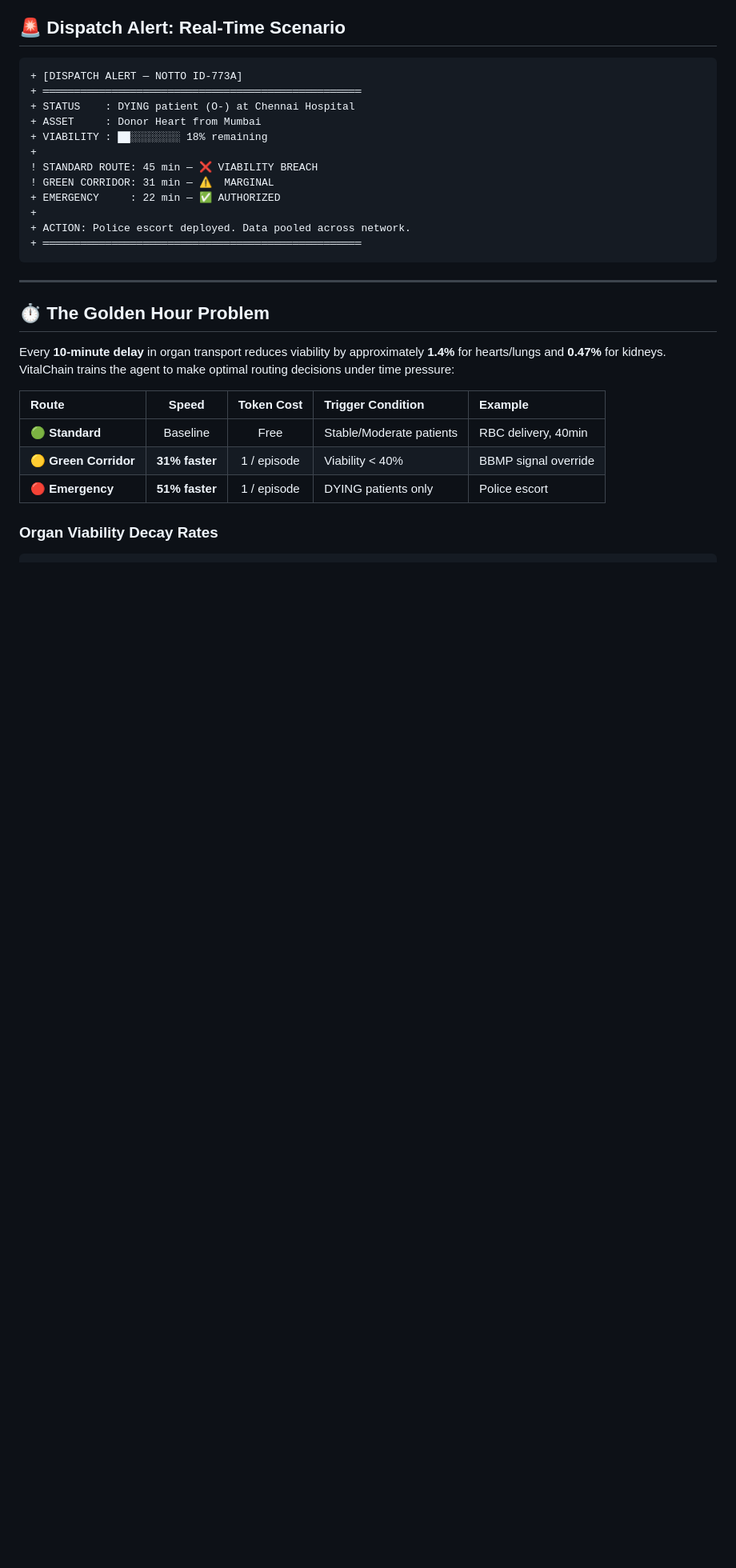
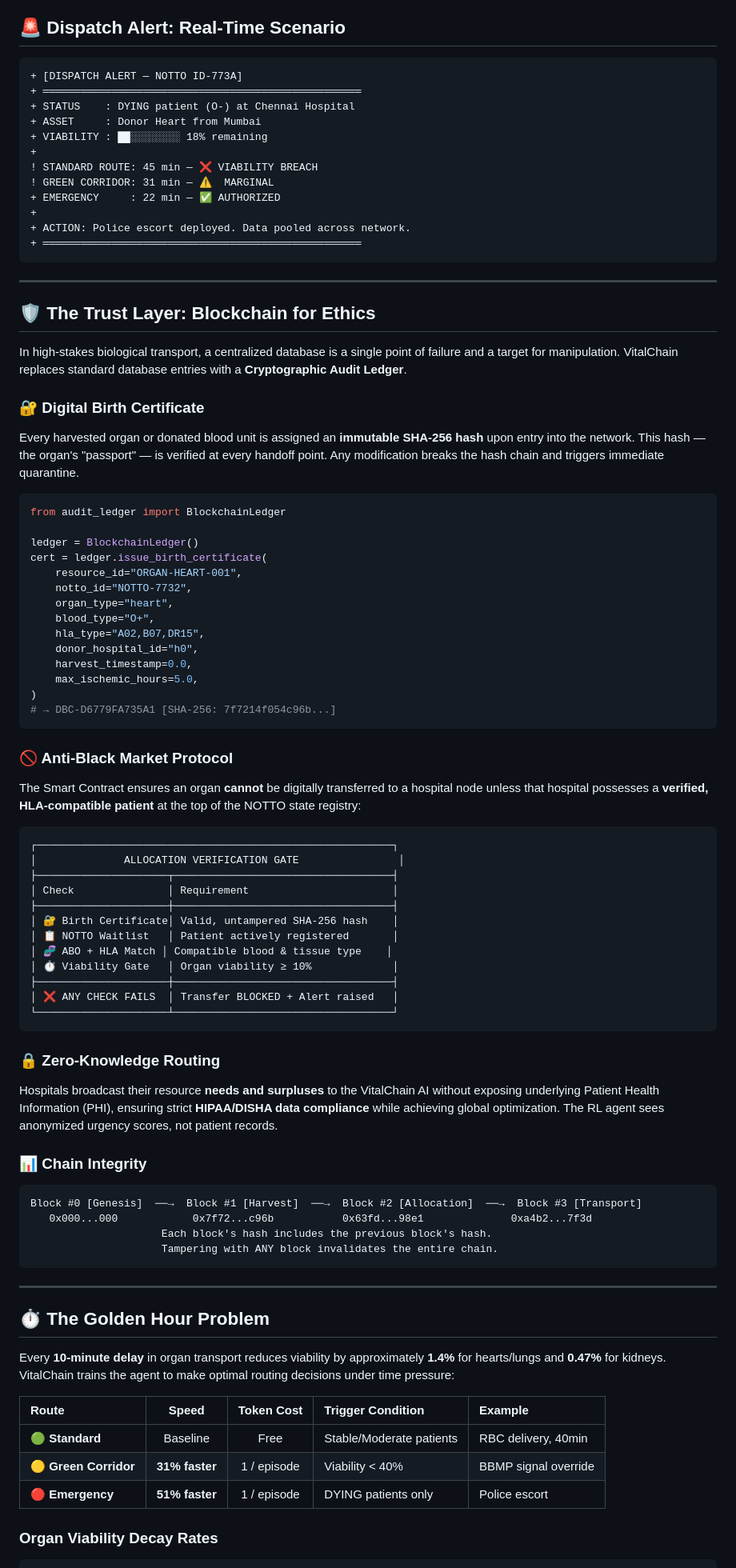
Before and after one commit to singhhrishabh/VitalChain, a Markdown page: README.md, the part around one of its changes. Shown at 80% size. GitHub-like rendering; blank space fills up the shorter version.

````diff
--- a/README.md
+++ b/README.md
@@ -115,6 +116,61 @@ The crisis response scenario models a **Bangalore-centric** hospital network spa
 +
 + ACTION: Police escort deployed. Data pooled across network.
 + ═══════════════════════════════════════════════════
+```
+
+---
+
+## 🛡️ The Trust Layer: Blockchain for Ethics
+
+In high-stakes biological transport, a centralized database is a single point of failure and a target for manipulation. VitalChain replaces standard database entries with a **Cryptographic Audit Ledger**.
+
+### 🔐 Digital Birth Certificate
+Every harvested organ or donated blood unit is assigned an **immutable SHA-256 hash** upon entry into the network. This hash — the organ's "passport" — is verified at every handoff point. Any modification breaks the hash chain and triggers immediate quarantine.
+
+```python
+from audit_ledger import BlockchainLedger
+
+ledger = BlockchainLedger()
+cert = ledger.issue_birth_certificate(
+    resource_id="ORGAN-HEART-001",
+    notto_id="NOTTO-7732",
+    organ_type="heart",
+    blood_type="O+",
+    hla_type="A02,B07,DR15",
+    donor_hospital_id="h0",
+    harvest_timestamp=0.0,
+    max_ischemic_hours=5.0,
+)
+# → DBC-D6779FA735A1 [SHA-256: 7f7214f054c96b...]
+```
+
+### 🚫 Anti-Black Market Protocol
+The Smart Contract ensures an organ **cannot** be digitally transferred to a hospital node unless that hospital possesses a **verified, HLA-compatible patient** at the top of the NOTTO state registry:
+
+```
+┌─────────────────────────────────────────────────────────┐
+│              ALLOCATION VERIFICATION GATE                │
+├─────────────────────┬───────────────────────────────────┤
+│ Check               │ Requirement                       │
+├─────────────────────┼───────────────────────────────────┤
+│ 🔐 Birth Certificate│ Valid, untampered SHA-256 hash    │
+│ 📋 NOTTO Waitlist   │ Patient actively registered       │
+│ 🧬 ABO + HLA Match │ Compatible blood & tissue type    │
+│ ⏱️ Viability Gate   │ Organ viability ≥ 10%             │
+├─────────────────────┼───────────────────────────────────┤
+│ ❌ ANY CHECK FAILS  │ Transfer BLOCKED + Alert raised   │
+└─────────────────────┴───────────────────────────────────┘
+```
+
+### 🔒 Zero-Knowledge Routing
+Hospitals broadcast their resource **needs and surpluses** to the VitalChain AI without exposing underlying Patient Health Information (PHI), ensuring strict **HIPAA/DISHA data compliance** while achieving global optimization. The RL agent sees anonymized urgency scores, not patient records.
+
+### 📊 Chain Integrity
+```
+Block #0 [Genesis]  ──→  Block #1 [Harvest]  ──→  Block #2 [Allocation]  ──→  Block #3 [Transport]
+   0x000...000            0x7f72...c96b           0x63fd...98e1              0xa4b2...7f3d
+                     Each block's hash includes the previous block's hash.
+                     Tampering with ANY block invalidates the entire chain.
 ```
 
 ---
````
Also changed, not shown: other parts of README.md (+47 -15 lines).
